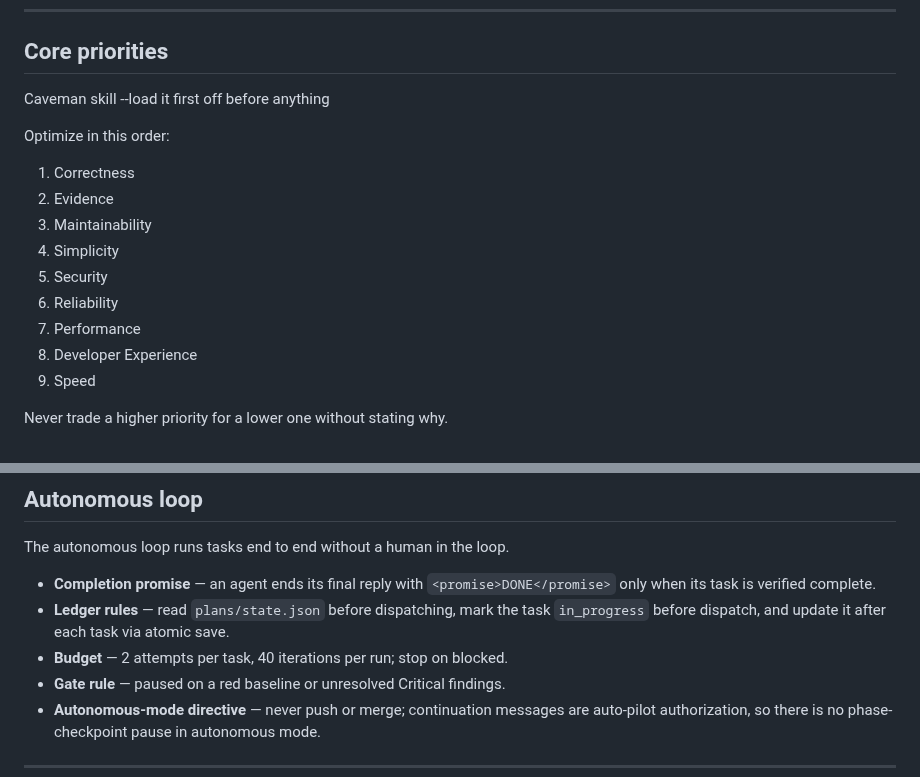
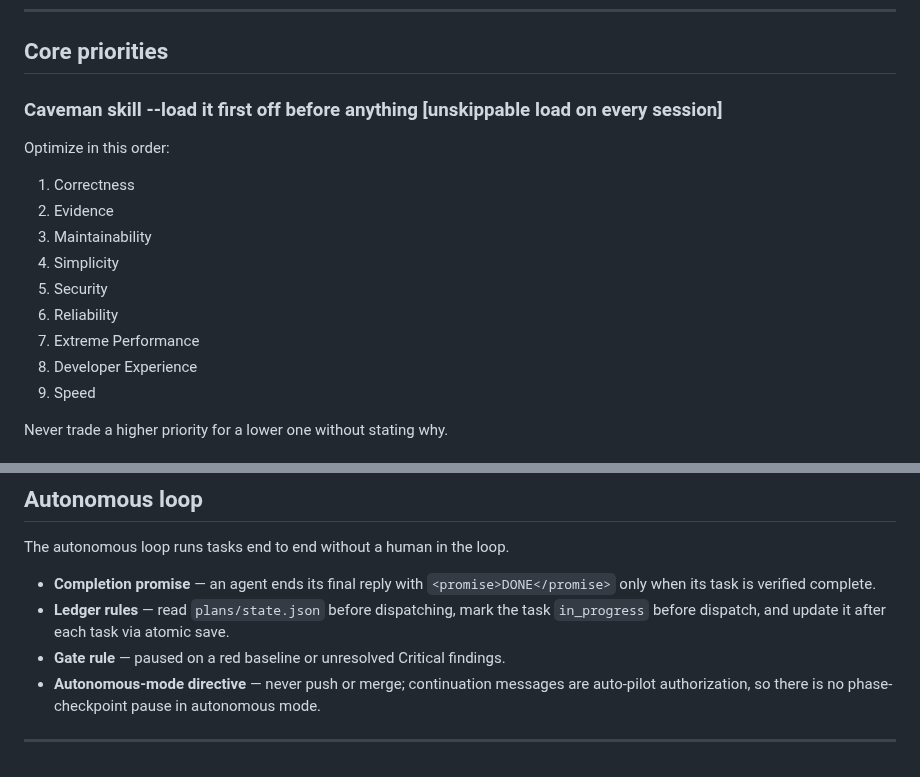
Before and after one commit to beast-ofcourse/SWE-pro-Agents, a Markdown page: AGENTS.md, 2 parts joined by grey strips. GitHub-like rendering.

```diff
--- a/AGENTS.md
+++ b/AGENTS.md
@@ -9,7 +9,7 @@ Project-specific facts belong only in **Project Notes**.
 ---
 
 ## Core priorities
-Caveman skill --load it first off before anything
+### Caveman skill --load it first off before anything [unskippable load on every session]
 
 Optimize in this order:
 
@@ -19,7 +19,7 @@ Optimize in this order:
 4. Simplicity
 5. Security
 6. Reliability
-7. Performance
+7. Extreme Performance
 8. Developer Experience
 9. Speed
 
@@ -226,7 +226,6 @@ The autonomous loop runs tasks end to end without a human in the loop.
 
 * **Completion promise** — an agent ends its final reply with `<promise>DONE</promise>` only when its task is verified complete.
 * **Ledger rules** — read `plans/state.json` before dispatching, mark the task `in_progress` before dispatch, and update it after each task via atomic save.
-* **Budget** — 2 attempts per task, 40 iterations per run; stop on blocked.
 * **Gate rule** — paused on a red baseline or unresolved Critical findings.
 * **Autonomous-mode directive** — never push or merge; continuation messages are auto-pilot authorization, so there is no phase-checkpoint pause in autonomous mode.
 
```
Also changed, not shown: other parts of AGENTS.md (+15 -15 lines).
